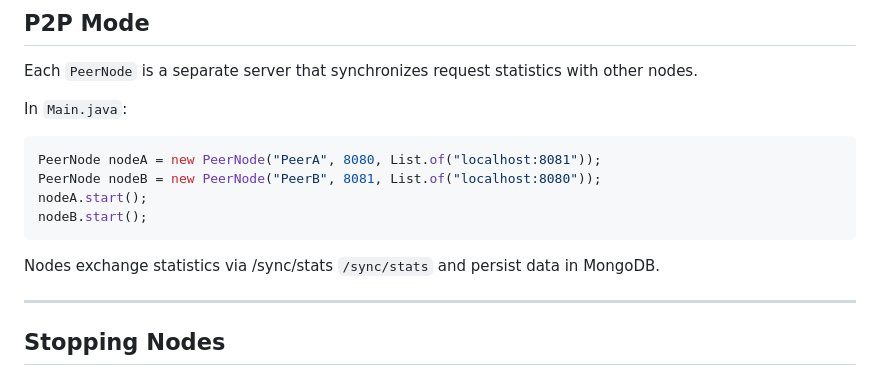
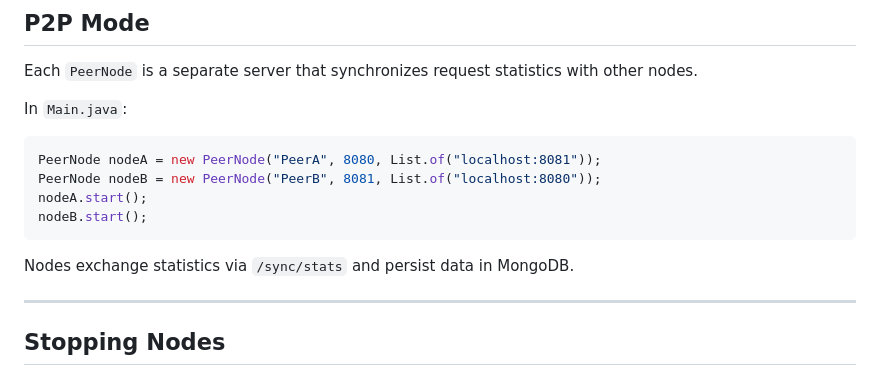
Before and after one commit to IvanGodPro24/trpz, a Markdown page: README.md, the part around the change. Rendered like a GitHub page.

Commit message:
Fix formatting of sync/stats endpoint in README

````diff
--- a/README.md
+++ b/README.md
@@ -190,7 +190,7 @@ nodeA.start();
 nodeB.start();
 ```
 
-Nodes exchange statistics via /sync/stats `/sync/stats` and persist data in MongoDB.
+Nodes exchange statistics via `/sync/stats` and persist data in MongoDB.
 
 ---
 
````
